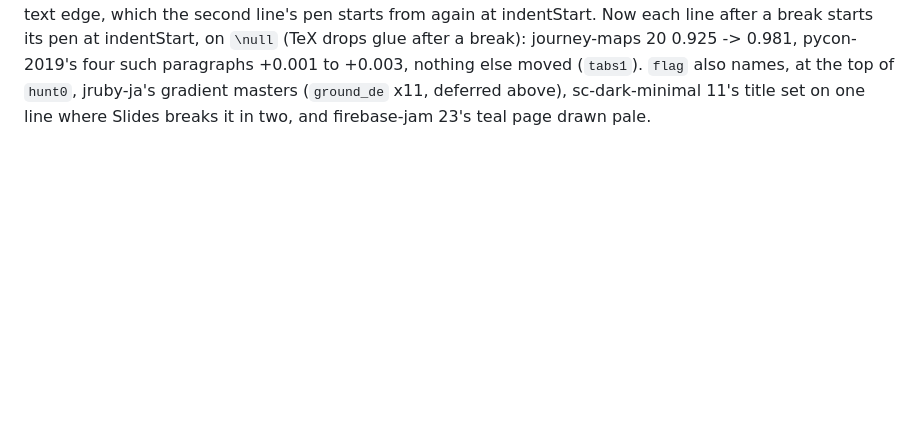
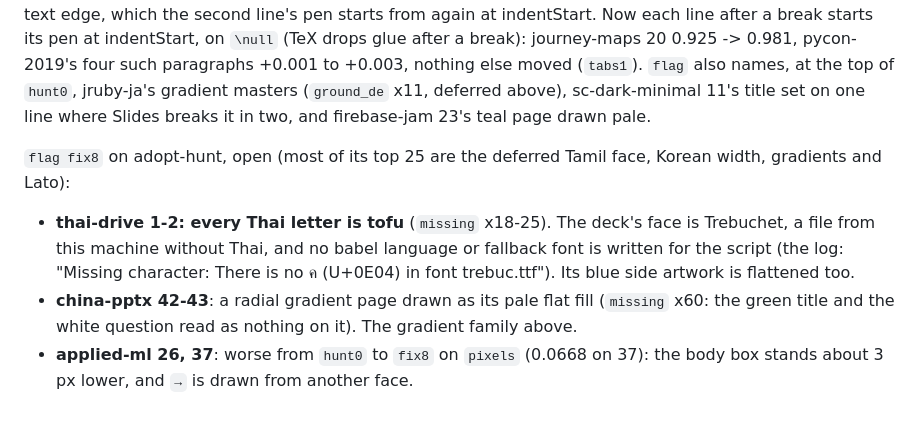
Before and after one commit to borithefirst/beamer2slides, a Markdown page: docs/adopt-bench.md, the part around the change. Drawn GitHub-style; blank space fills up the shorter version.

Commit message:
﻿adopt-bench: what flag found open on the second corpus
Thai drawn as tofu in thai-drive (a machine face without Thai, no fallback
written), a radial gradient page drawn flat in china-pptx, applied-ml 26 and 37
slightly worse since hunt0.

Co-Authored-By: Claude Opus 5.5 <noreply@anthropic.com>

```diff
--- a/docs/adopt-bench.md
+++ b/docs/adopt-bench.md
@@ -2189,3 +2189,15 @@ from again at indentStart. Now each line after a break starts its pen at indentS
 +0.001 to +0.003, nothing else moved (`tabs1`). `flag` also names, at the top of `hunt0`, jruby-ja's
 gradient masters (`ground_de` x11, deferred above), sc-dark-minimal 11's title set on one line where
 Slides breaks it in two, and firebase-jam 23's teal page drawn pale.
+
+`flag fix8` on adopt-hunt, open (most of its top 25 are the deferred Tamil face, Korean width,
+gradients and Lato):
+
+- **thai-drive 1-2: every Thai letter is tofu** (`missing` x18-25). The deck's face is Trebuchet, a
+  file from this machine without Thai, and no babel language or fallback font is written for the
+  script (the log: "Missing character: There is no ค (U+0E04) in font trebuc.ttf"). Its blue side
+  artwork is flattened too.
+- **china-pptx 42-43**: a radial gradient page drawn as its pale flat fill (`missing` x60: the green
+  title and the white question read as nothing on it). The gradient family above.
+- **applied-ml 26, 37**: worse from `hunt0` to `fix8` on `pixels` (0.0668 on 37): the body box
+  stands about 3 px lower, and `→` is drawn from another face.
```
